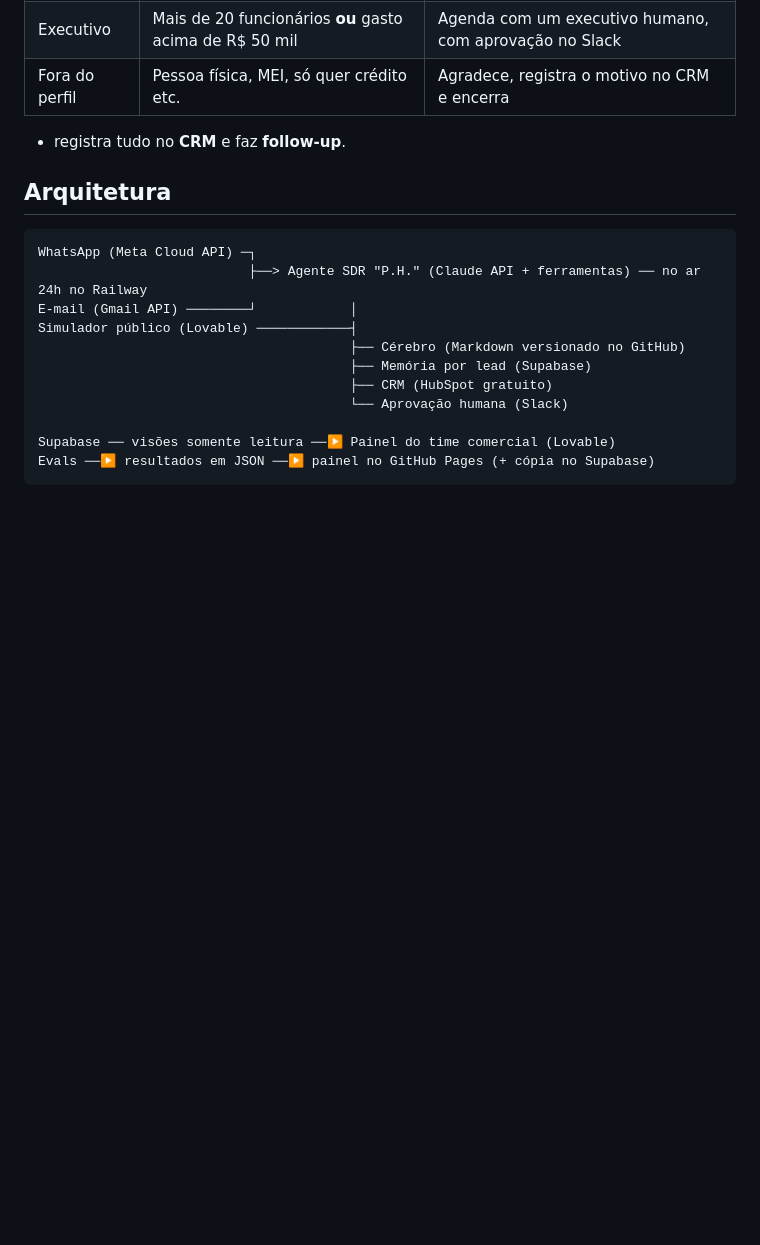
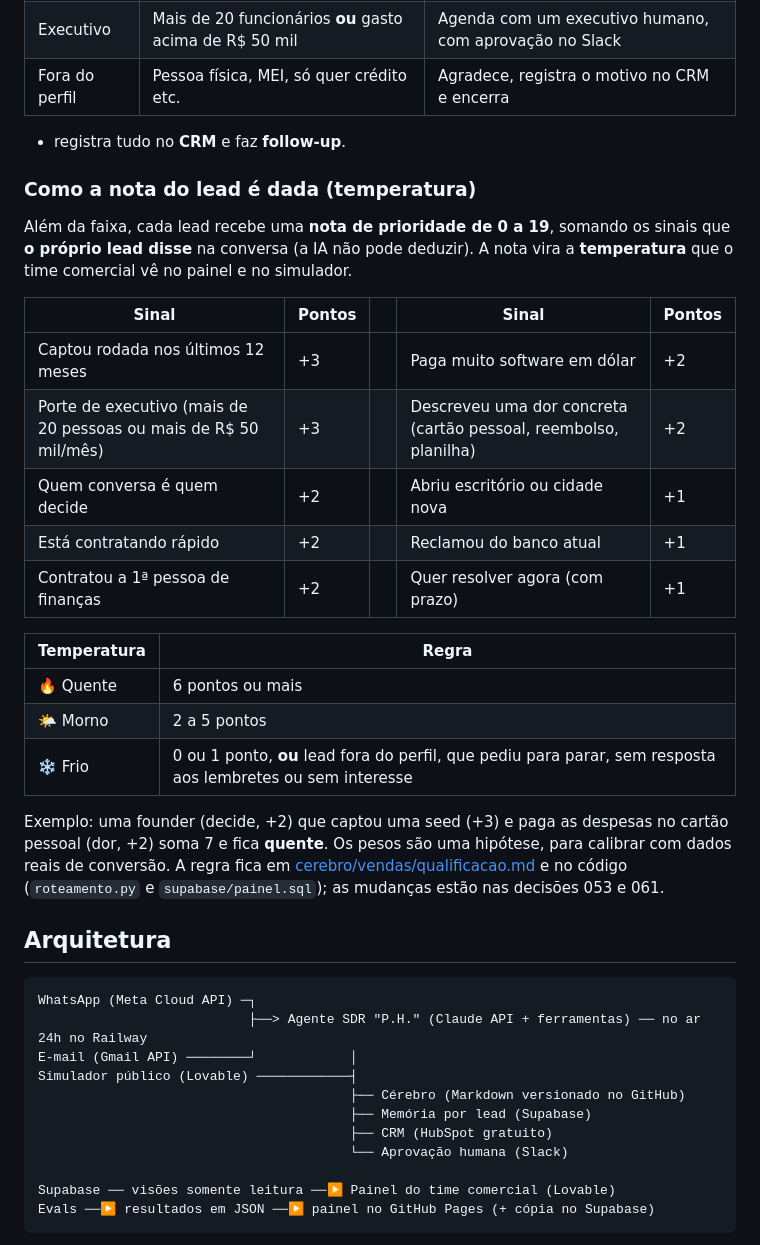
Before and after one commit to michelxxx2323/brax-sdr-agent, a Markdown page: README.md, the part around the change. Drawn GitHub-style; blank space fills up the shorter version.

```diff
--- a/README.md
+++ b/README.md
@@ -68,6 +68,30 @@ desenharia essa operação do zero, com as decisões documentadas.
 | Fora do perfil | Pessoa física, MEI, só quer crédito etc. | Agradece, registra o motivo no CRM e encerra |
 
 - registra tudo no **CRM** e faz **follow-up**.
+
+### Como a nota do lead é dada (temperatura)
+
+Além da faixa, cada lead recebe uma **nota de prioridade de 0 a 19**, somando os sinais que **o próprio lead disse** na
+conversa (a IA não pode deduzir). A nota vira a **temperatura** que o time comercial vê no painel e no simulador.
+
+| Sinal | Pontos | | Sinal | Pontos |
+|---|---|---|---|---|
+| Captou rodada nos últimos 12 meses | +3 | | Paga muito software em dólar | +2 |
+| Porte de executivo (mais de 20 pessoas ou mais de R$ 50 mil/mês) | +3 | | Descreveu uma dor concreta (cartão pessoal, reembolso, planilha) | +2 |
+| Quem conversa é quem decide | +2 | | Abriu escritório ou cidade nova | +1 |
+| Está contratando rápido | +2 | | Reclamou do banco atual | +1 |
+| Contratou a 1ª pessoa de finanças | +2 | | Quer resolver agora (com prazo) | +1 |
+
+| Temperatura | Regra |
+|---|---|
+| 🔥 Quente | 6 pontos ou mais |
+| 🌤 Morno | 2 a 5 pontos |
+| ❄️ Frio | 0 ou 1 ponto, **ou** lead fora do perfil, que pediu para parar, sem resposta aos lembretes ou sem interesse |
+
+Exemplo: uma founder (decide, +2) que captou uma seed (+3) e paga as despesas no cartão pessoal (dor, +2) soma 7 e fica
+**quente**. Os pesos são uma hipótese, para calibrar com dados reais de conversão. A regra fica em
+[cerebro/vendas/qualificacao.md](cerebro/vendas/qualificacao.md) e no código (`roteamento.py` e `supabase/painel.sql`);
+as mudanças estão nas decisões 053 e 061.
 
 ## Arquitetura
 
```
Also changed, not shown: README_en.md (+25 -0 lines).
